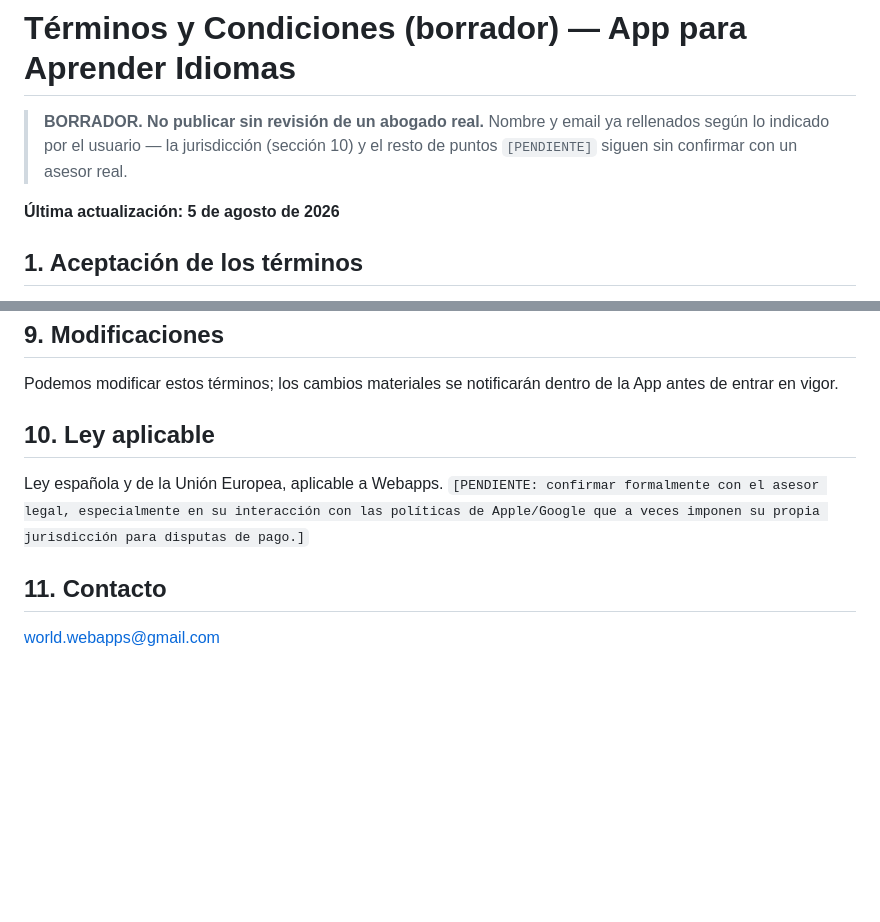
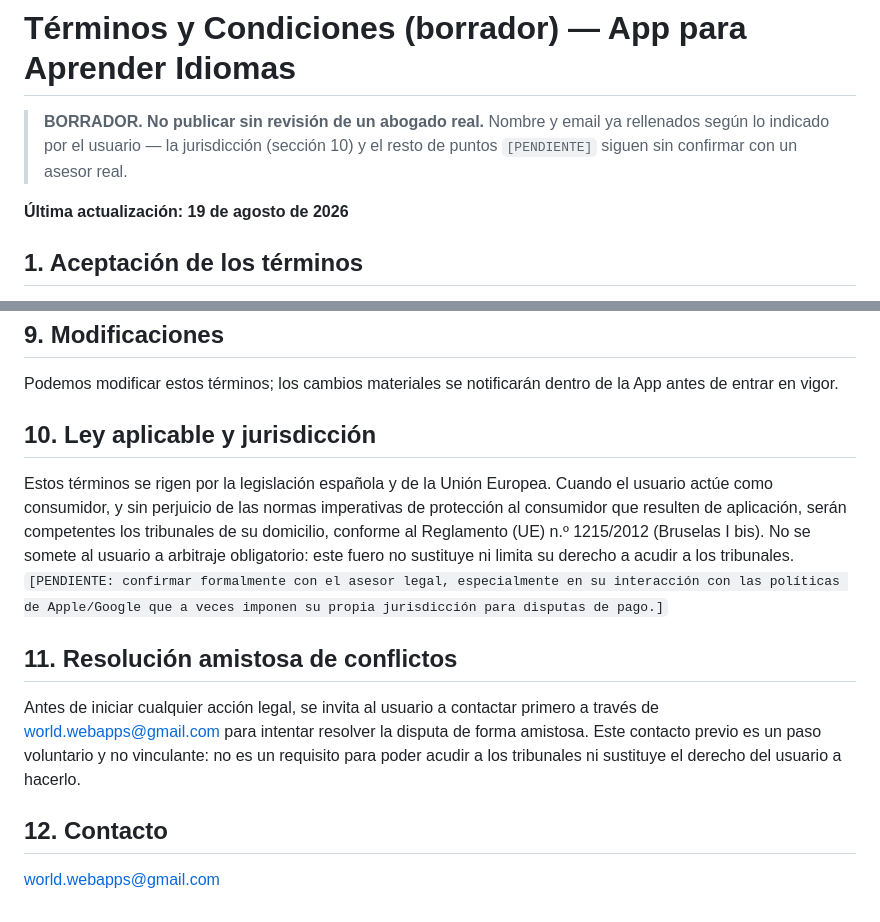
Before and after one commit to JordiRibasOficial/App-para-aprender-idiomas, a Markdown page: docs/business/terms-of-service-draft.md, 2 parts joined by grey strips. Drawn GitHub-style; blank space fills up the shorter version.

Commit message:
docs: correct jurisdiction clause and add amicable resolution step to ToS draft
Replaces a would-be mandatory arbitration clause (void for EU consumer
contracts under TRLGDCU art. 90.1 / Directive 93/13/EEC) with a clause
that: (1) correctly states consumer-domicile jurisdiction under
Brussels I bis, explicitly preserving the right to litigate, and (2) adds
a non-binding pre-litigation contact step to encourage amicable resolution.

Mirrors the same change already pushed to the published terms.html on
gh-pages.

```diff
--- a/docs/business/terms-of-service-draft.md
+++ b/docs/business/terms-of-service-draft.md
@@ -2,7 +2,7 @@
 
 > **BORRADOR. No publicar sin revisión de un abogado real.** Nombre y email ya rellenados según lo indicado por el usuario — la jurisdicción (sección 10) y el resto de puntos `[PENDIENTE]` siguen sin confirmar con un asesor real.
 
-**Última actualización: 5 de agosto de 2026**
+**Última actualización: 19 de agosto de 2026**
 
 ## 1. Aceptación de los términos
 
@@ -44,10 +44,14 @@ La App se ofrece "tal cual". No garantizamos resultados específicos de aprendiz
 
 Podemos modificar estos términos; los cambios materiales se notificarán dentro de la App antes de entrar en vigor.
 
-## 10. Ley aplicable
+## 10. Ley aplicable y jurisdicción
 
-Ley española y de la Unión Europea, aplicable a Webapps. `[PENDIENTE: confirmar formalmente con el asesor legal, especialmente en su interacción con las políticas de Apple/Google que a veces imponen su propia jurisdicción para disputas de pago.]`
+Estos términos se rigen por la legislación española y de la Unión Europea. Cuando el usuario actúe como consumidor, y sin perjuicio de las normas imperativas de protección al consumidor que resulten de aplicación, serán competentes los tribunales de su domicilio, conforme al Reglamento (UE) n.º 1215/2012 (Bruselas I bis). No se somete al usuario a arbitraje obligatorio: este fuero no sustituye ni limita su derecho a acudir a los tribunales. `[PENDIENTE: confirmar formalmente con el asesor legal, especialmente en su interacción con las políticas de Apple/Google que a veces imponen su propia jurisdicción para disputas de pago.]`
 
-## 11. Contacto
+## 11. Resolución amistosa de conflictos
+
+Antes de iniciar cualquier acción legal, se invita al usuario a contactar primero a través de world.webapps@gmail.com para intentar resolver la disputa de forma amistosa. Este contacto previo es un paso voluntario y no vinculante: no es un requisito para poder acudir a los tribunales ni sustituye el derecho del usuario a hacerlo.
+
+## 12. Contacto
 
 world.webapps@gmail.com
```
